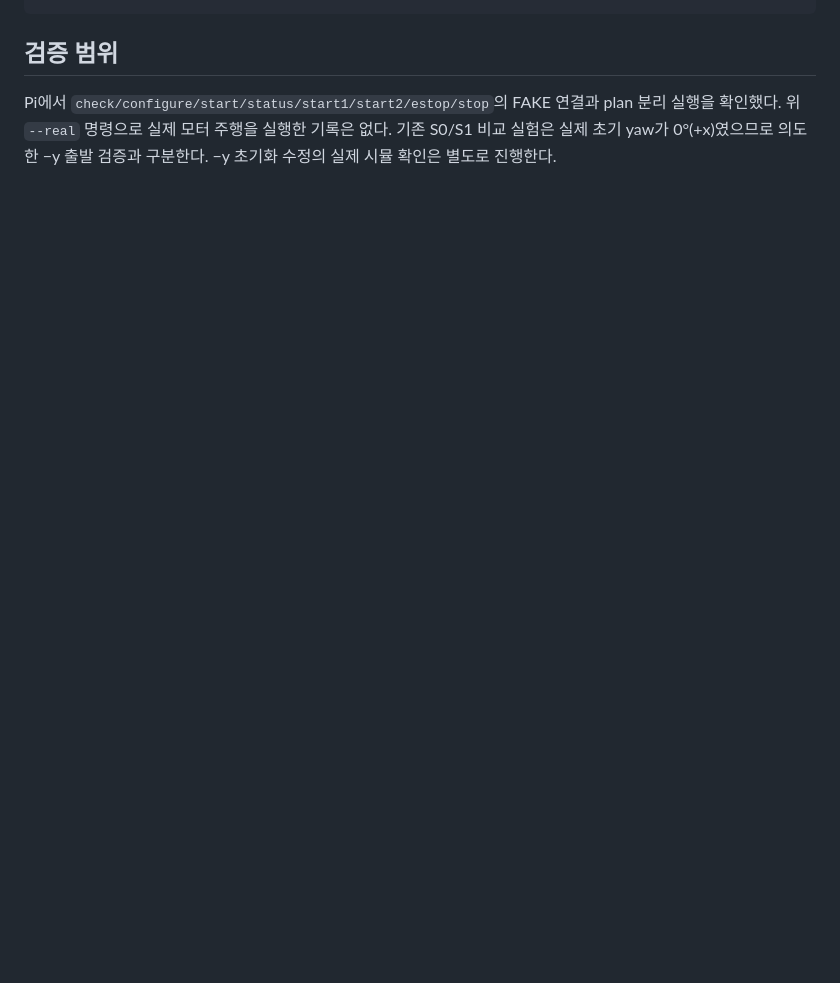
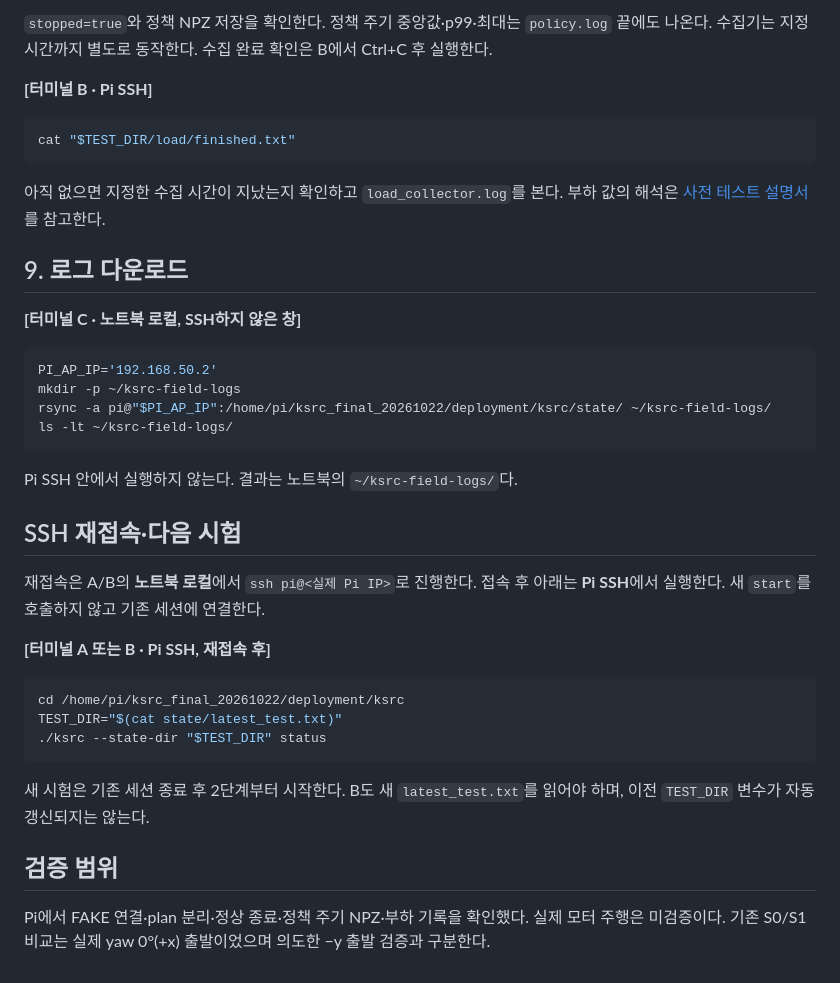
Before and after one commit to lee-robot-lab/rover-mapping, a Markdown page: CLI.md, the part around one of its changes. Rendered like a GitHub page; blank space fills up the shorter version.

````diff
--- a/CLI.md
+++ b/CLI.md
@@ -115,4 +177,40 @@ rsync -a pi@"$PI_AP_IP":/home/pi/ksrc_final_20261022/deployment/ksrc/state/ ./ks
+`stopped=true`와 정책 NPZ 저장을 확인한다. 정책 주기 중앙값·p99·최대는 `policy.log` 끝에도 나온다. 수집기는 지정 시간까지 별도로 동작한다. 수집 완료 확인은 B에서 Ctrl+C 후 실행한다.
+
+**[터미널 B · Pi SSH]**
+
+```bash
+cat "$TEST_DIR/load/finished.txt"
+```
+
+아직 없으면 지정한 수집 시간이 지났는지 확인하고 `load_collector.log`를 본다. 부하 값의 해석은 [사전 테스트 설명서](TESTS_BEFORE_FIELD.md#저장되는-값과-읽는-법)를 참고한다.
+
+## 9. 로그 다운로드
+
+**[터미널 C · 노트북 로컬, SSH하지 않은 창]**
+
+```bash
+PI_AP_IP='192.168.50.2'
+mkdir -p ~/ksrc-field-logs
+rsync -a pi@"$PI_AP_IP":/home/pi/ksrc_final_20261022/deployment/ksrc/state/ ~/ksrc-field-logs/
+ls -lt ~/ksrc-field-logs/
+```
+
+Pi SSH 안에서 실행하지 않는다. 결과는 노트북의 `~/ksrc-field-logs/`다.
+
+## SSH 재접속·다음 시험
+
+재접속은 A/B의 **노트북 로컬**에서 `ssh pi@<실제 Pi IP>`로 진행한다. 접속 후 아래는 **Pi SSH**에서 실행한다. 새 `start`를 호출하지 않고 기존 세션에 연결한다.
+
+**[터미널 A 또는 B · Pi SSH, 재접속 후]**
+
+```bash
+cd /home/pi/ksrc_final_20261022/deployment/ksrc
+TEST_DIR="$(cat state/latest_test.txt)"
+./ksrc --state-dir "$TEST_DIR" status
+```
+
+새 시험은 기존 세션 종료 후 2단계부터 시작한다. B도 새 `latest_test.txt`를 읽어야 하며, 이전 `TEST_DIR` 변수가 자동 갱신되지는 않는다.
 
 ## 검증 범위
 
-Pi에서 `check/configure/start/status/start1/start2/estop/stop`의 FAKE 연결과 plan 분리 실행을 확인했다. 위 `--real` 명령으로 실제 모터 주행을 실행한 기록은 없다. 기존 S0/S1 비교 실험은 실제 초기 yaw가 0°(+x)였으므로 의도한 −y 출발 검증과 구분한다. −y 초기화 수정의 실제 시뮬 확인은 별도로 진행한다.
+Pi에서 FAKE 연결·plan 분리·정상 종료·정책 주기 NPZ·부하 기록을 확인했다. 실제 모터 주행은 미검증이다. 기존 S0/S1 비교는 실제 yaw 0°(+x) 출발이었으며 의도한 −y 출발 검증과 구분한다.
````
Also changed, not shown: other parts of CLI.md (+132 -70 lines), FIELD_TESTS.md (+2 -0 lines), TESTS_BEFORE_FIELD.md (+203 -80 lines).
